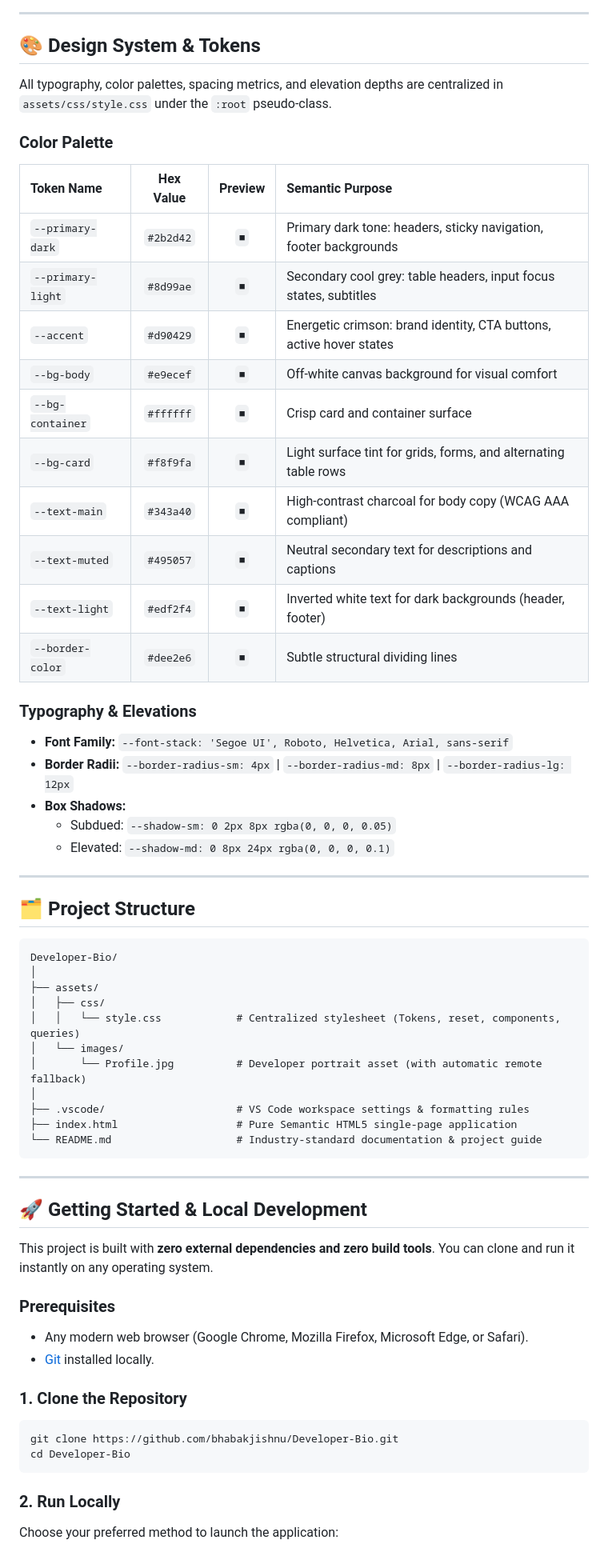
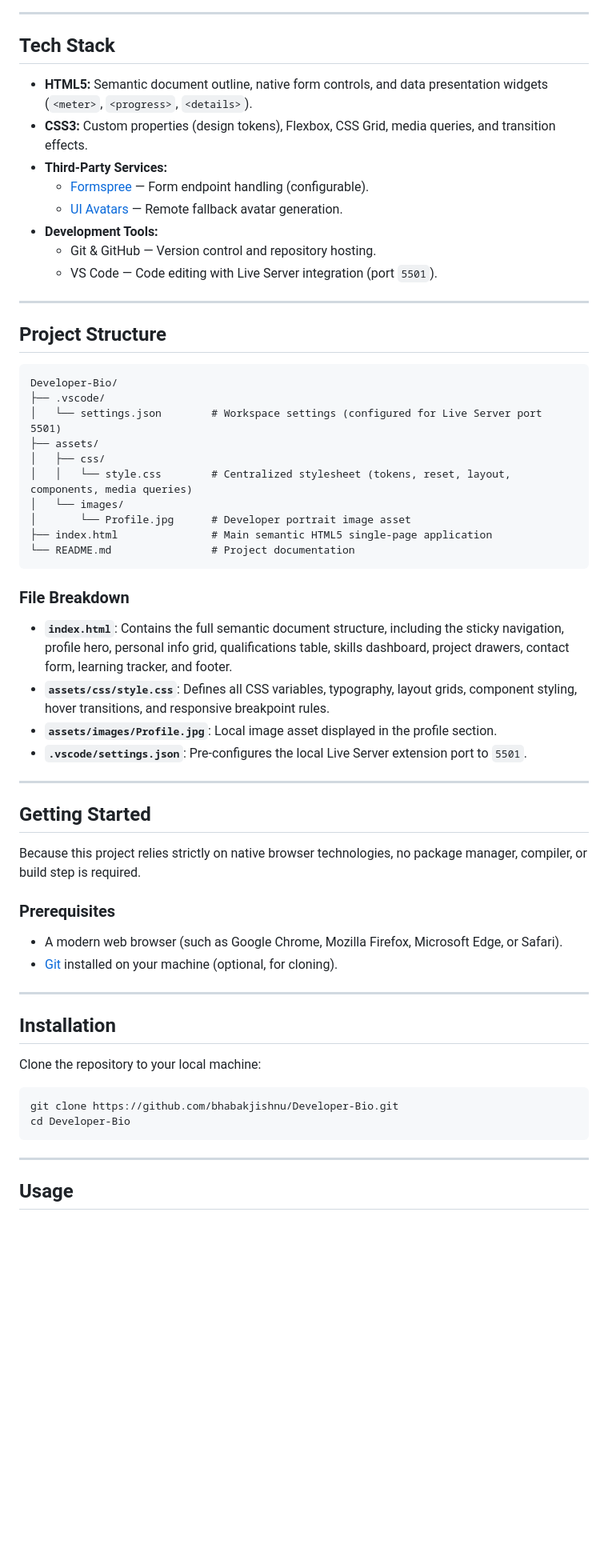
Before and after one commit to bhabakjishnu/Developer-Bio, a Markdown page: README.md, the part around one of its changes. Shown at 80% size. GitHub-like rendering; blank space fills up the shorter version.

````diff
--- a/README.md
+++ b/README.md
@@ -136,70 +61,64 @@ flowchart LR
 
 ---
 
-## 🎨 Design System & Tokens
+## Tech Stack
 
-All typography, color palettes, spacing metrics, and elevation depths are centralized in `assets/css/style.css` under the `:root` pseudo-class.
-
-### Color Palette
-
-| Token Name | Hex Value | Preview | Semantic Purpose |
-| :--- | :---: | :---: | :--- |
-| `--primary-dark` | `#2b2d42` | `■` | Primary dark tone: headers, sticky navigation, footer backgrounds |
-| `--primary-light` | `#8d99ae` | `■` | Secondary cool grey: table headers, input focus states, subtitles |
-| `--accent` | `#d90429` | `■` | Energetic crimson: brand identity, CTA buttons, active hover states |
-| `--bg-body` | `#e9ecef` | `■` | Off-white canvas background for visual comfort |
-| `--bg-container` | `#ffffff` | `■` | Crisp card and container surface |
-| `--bg-card` | `#f8f9fa` | `■` | Light surface tint for grids, forms, and alternating table rows |
-| `--text-main` | `#343a40` | `■` | High-contrast charcoal for body copy (WCAG AAA compliant) |
-| `--text-muted` | `#495057` | `■` | Neutral secondary text for descriptions and captions |
-| `--text-light` | `#edf2f4` | `■` | Inverted white text for dark backgrounds (header, footer) |
-| `--border-color` | `#dee2e6` | `■` | Subtle structural dividing lines |
-
-### Typography & Elevations
-
-- **Font Family:** `--font-stack: 'Segoe UI', Roboto, Helvetica, Arial, sans-serif`
-- **Border Radii:** `--border-radius-sm: 4px` \| `--border-radius-md: 8px` \| `--border-radius-lg: 12px`
-- **Box Shadows:**
-  - Subdued: `--shadow-sm: 0 2px 8px rgba(0, 0, 0, 0.05)`
-  - Elevated: `--shadow-md: 0 8px 24px rgba(0, 0, 0, 0.1)`
+- **HTML5:** Semantic document outline, native form controls, and data presentation widgets (`<meter>`, `<progress>`, `<details>`).
+- **CSS3:** Custom properties (design tokens), Flexbox, CSS Grid, media queries, and transition effects.
+- **Third-Party Services:**
+  - [Formspree](https://formspree.io/) — Form endpoint handling (configurable).
+  - [UI Avatars](https://ui-avatars.com/) — Remote fallback avatar generation.
+- **Development Tools:**
+  - Git & GitHub — Version control and repository hosting.
+  - VS Code — Code editing with Live Server integration (port `5501`).
 
 ---
 
-## 🗂️ Project Structure
+## Project Structure
 
 ```text
 Developer-Bio/
-│
+├── .vscode/
+│   └── settings.json        # Workspace settings (configured for Live Server port 5501)
 ├── assets/
 │   ├── css/
-│   │   └── style.css            # Centralized stylesheet (Tokens, reset, components, queries)
+│   │   └── style.css        # Centralized stylesheet (tokens, reset, layout, components, media queries)
 │   └── images/
-│       └── Profile.jpg          # Developer portrait asset (with automatic remote fallback)
-│
-├── .vscode/                     # VS Code workspace settings & formatting rules
-├── index.html                   # Pure Semantic HTML5 single-page application
-└── README.md                    # Industry-standard documentation & project guide
+│       └── Profile.jpg      # Developer portrait image asset
+├── index.html               # Main semantic HTML5 single-page application
+└── README.md                # Project documentation
 ```
+
+### File Breakdown
+
+- **`index.html`**: Contains the full semantic document structure, including the sticky navigation, profile hero, personal info grid, qualifications table, skills dashboard, project drawers, contact form, learning tracker, and footer.
+- **`assets/css/style.css`**: Defines all CSS variables, typography, layout grids, component styling, hover transitions, and responsive breakpoint rules.
+- **`assets/images/Profile.jpg`**: Local image asset displayed in the profile section.
+- **`.vscode/settings.json`**: Pre-configures the local Live Server extension port to `5501`.
 
 ---
 
-## 🚀 Getting Started & Local Development
+## Getting Started
 
-This project is built with **zero external dependencies and zero build tools**. You can clone and run it instantly on any operating system.
+Because this project relies strictly on native browser technologies, no package manager, compiler, or build step is required.
 
 ### Prerequisites
 
-- Any modern web browser (Google Chrome, Mozilla Firefox, Microsoft Edge, or Safari).
-- [Git](https://git-scm.com/) installed locally.
+- A modern web browser (such as Google Chrome, Mozilla Firefox, Microsoft Edge, or Safari).
+- [Git](https://git-scm.com/) installed on your machine (optional, for cloning).
 
-### 1. Clone the Repository
+---
+
+## Installation
+
+Clone the repository to your local machine:
 
 ```bash
 git clone https://github.com/bhabakjishnu/Developer-Bio.git
 cd Developer-Bio
 ```
 
-### 2. Run Locally
+---
 
-Choose your preferred method to launch the application:
+## Usage
 
````
Also changed, not shown: other parts of README.md (+270 -247 lines).
